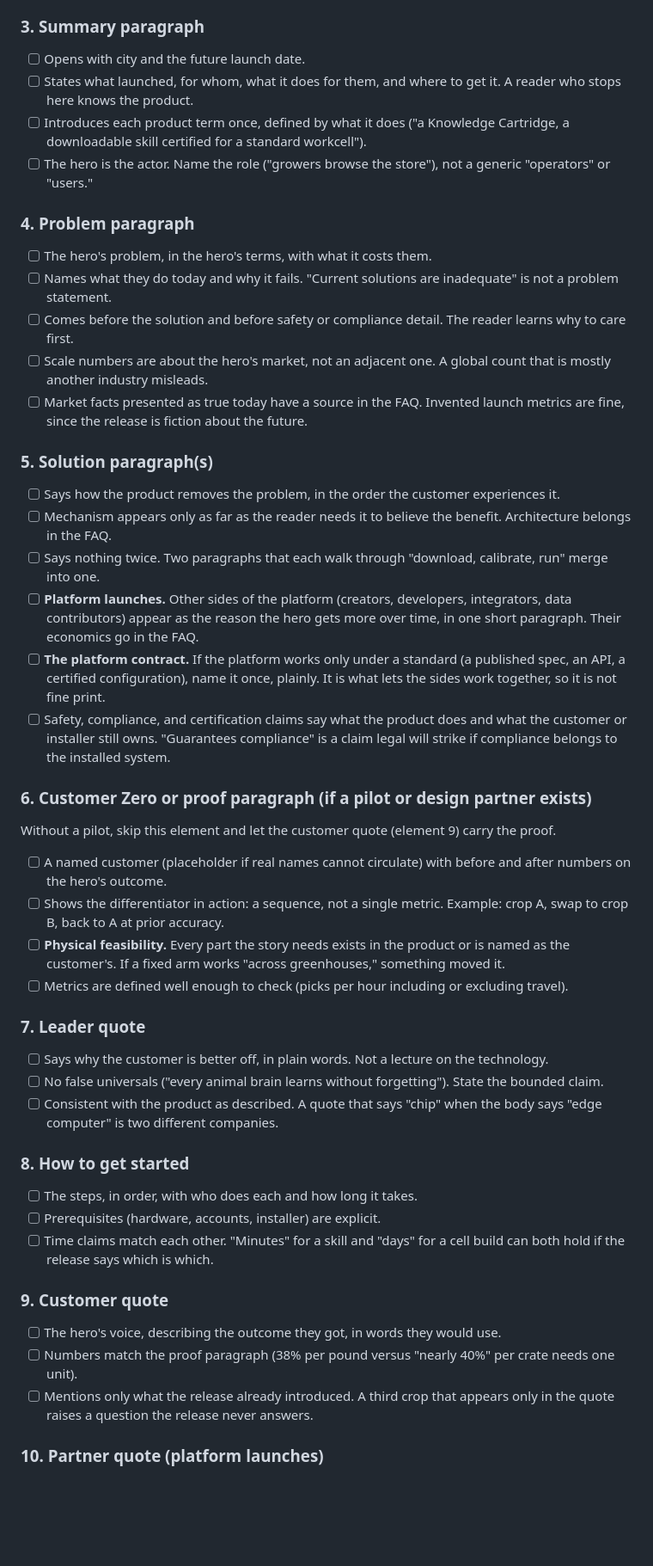
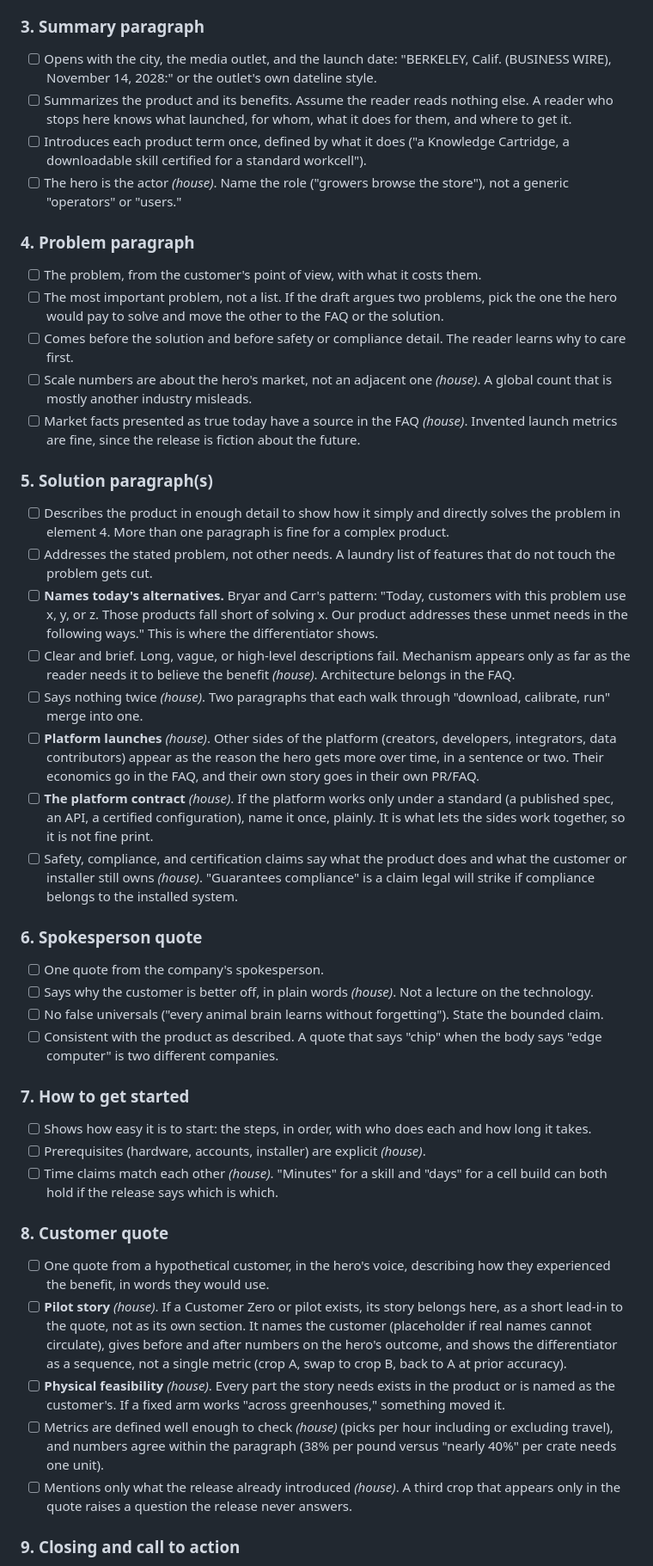
Before and after one commit to jovo/agent-council, a Markdown page: skills/prfaq/SKILL.md, the part around one of its changes. Shown at 86% size. Rendered like a GitHub page; blank space fills up the shorter version.

```diff
--- a/skills/prfaq/SKILL.md
+++ b/skills/prfaq/SKILL.md
@@ -42,54 +51,50 @@ Write the elements in this order. Each item names what the element must do, then
 
 ### 3. Summary paragraph
 
-- [ ] Opens with city and the future launch date.
-- [ ] States what launched, for whom, what it does for them, and where to get it. A reader who stops here knows the product.
+- [ ] Opens with the city, the media outlet, and the launch date: "BERKELEY, Calif. (BUSINESS WIRE), November 14, 2028:" or the outlet's own dateline style.
+- [ ] Summarizes the product and its benefits. Assume the reader reads nothing else. A reader who stops here knows what launched, for whom, what it does for them, and where to get it.
 - [ ] Introduces each product term once, defined by what it does ("a Knowledge Cartridge, a downloadable skill certified for a standard workcell").
-- [ ] The hero is the actor. Name the role ("growers browse the store"), not a generic "operators" or "users."
+- [ ] The hero is the actor *(house)*. Name the role ("growers browse the store"), not a generic "operators" or "users."
 
 ### 4. Problem paragraph
 
-- [ ] The hero's problem, in the hero's terms, with what it costs them.
-- [ ] Names what they do today and why it fails. "Current solutions are inadequate" is not a problem statement.
+- [ ] The problem, from the customer's point of view, with what it costs them.
+- [ ] The most important problem, not a list. If the draft argues two problems, pick the one the hero would pay to solve and move the other to the FAQ or the solution.
 - [ ] Comes before the solution and before safety or compliance detail. The reader learns why to care first.
-- [ ] Scale numbers are about the hero's market, not an adjacent one. A global count that is mostly another industry misleads.
-- [ ] Market facts presented as true today have a source in the FAQ. Invented launch metrics are fine, since the release is fiction about the future.
+- [ ] Scale numbers are about the hero's market, not an adjacent one *(house)*. A global count that is mostly another industry misleads.
+- [ ] Market facts presented as true today have a source in the FAQ *(house)*. Invented launch metrics are fine, since the release is fiction about the future.
 
 ### 5. Solution paragraph(s)
 
-- [ ] Says how the product removes the problem, in the order the customer experiences it.
-- [ ] Mechanism appears only as far as the reader needs it to believe the benefit. Architecture belongs in the FAQ.
-- [ ] Says nothing twice. Two paragraphs that each walk through "download, calibrate, run" merge into one.
-- [ ] **Platform launches.** Other sides of the platform (creators, developers, integrators, data contributors) appear as the reason the hero gets more over time, in one short paragraph. Their economics go in the FAQ.
-- [ ] **The platform contract.** If the platform works only under a standard (a published spec, an API, a certified configuration), name it once, plainly. It is what lets the sides work together, so it is not fine print.
-- [ ] Safety, compliance, and certification claims say what the product does and what the customer or installer still owns. "Guarantees compliance" is a claim legal will strike if compliance belongs to the installed system.
+- [ ] Describes the product in enough detail to show how it simply and directly solves the problem in element 4. More than one paragraph is fine for a complex product.
+- [ ] Addresses the stated problem, not other needs. A laundry list of features that do not touch the problem gets cut.
+- [ ] **Names today's alternatives.** Bryar and Carr's pattern: "Today, customers with this problem use x, y, or z. Those products fall short of solving x. Our product addresses these unmet needs in the following ways." This is where the differentiator shows.
+- [ ] Clear and brief. Long, vague, or high-level descriptions fail. Mechanism appears only as far as the reader needs it to believe the benefit *(house)*. Architecture belongs in the FAQ.
+- [ ] Says nothing twice *(house)*. Two paragraphs that each walk through "download, calibrate, run" merge into one.
+- [ ] **Platform launches** *(house)*. Other sides of the platform (creators, developers, integrators, data contributors) appear as the reason the hero gets more over time, in a sentence or two. Their economics go in the FAQ, and their own story goes in their own PR/FAQ.
+- [ ] **The platform contract** *(house)*. If the platform works only under a standard (a published spec, an API, a certified configuration), name it once, plainly. It is what lets the sides work together, so it is not fine print.
+- [ ] Safety, compliance, and certification claims say what the product does and what the customer or installer still owns *(house)*. "Guarantees compliance" is a claim legal will strike if compliance belongs to the installed system.
 
-### 6. Customer Zero or proof paragraph (if a pilot or design partner exists)
+### 6. Spokesperson quote
 
-Without a pilot, skip this element and let the customer quote (element 9) carry the proof.
-
-- [ ] A named customer (placeholder if real names cannot circulate) with before and after numbers on the hero's outcome.
-- [ ] Shows the differentiator in action: a sequence, not a single metric. Example: crop A, swap to crop B, back to A at prior accuracy.
-- [ ] **Physical feasibility.** Every part the story needs exists in the product or is named as the customer's. If a fixed arm works "across greenhouses," something moved it.
-- [ ] Metrics are defined well enough to check (picks per hour including or excluding travel).
-
-### 7. Leader quote
-
-- [ ] Says why the customer is better off, in plain words. Not a lecture on the technology.
+- [ ] One quote from the company's spokesperson.
+- [ ] Says why the customer is better off, in plain words *(house)*. Not a lecture on the technology.
 - [ ] No false universals ("every animal brain learns without forgetting"). State the bounded claim.
 - [ ] Consistent with the product as described. A quote that says "chip" when the body says "edge computer" is two different companies.
 
-### 8. How to get started
+### 7. How to get started
 
-- [ ] The steps, in order, with who does each and how long it takes.
-- [ ] Prerequisites (hardware, accounts, installer) are explicit.
-- [ ] Time claims match each other. "Minutes" for a skill and "days" for a cell build can both hold if the release says which is which.
+- [ ] Shows how easy it is to start: the steps, in order, with who does each and how long it takes.
+- [ ] Prerequisites (hardware, accounts, installer) are explicit *(house)*.
+- [ ] Time claims match each other *(house)*. "Minutes" for a skill and "days" for a cell build can both hold if the release says which is which.
 
-### 9. Customer quote
+### 8. Customer quote
 
-- [ ] The hero's voice, describing the outcome they got, in words they would use.
-- [ ] Numbers match the proof paragraph (38% per pound versus "nearly 40%" per crate needs one unit).
-- [ ] Mentions only what the release already introduced. A third crop that appears only in the quote raises a question the release never answers.
+- [ ] One quote from a hypothetical customer, in the hero's voice, describing how they experienced the benefit, in words they would use.
+- [ ] **Pilot story** *(house)*. If a Customer Zero or pilot exists, its story belongs here, as a short lead-in to the quote, not as its own section. It names the customer (placeholder if real names cannot circulate), gives before and after numbers on the hero's outcome, and shows the differentiator as a sequence, not a single metric (crop A, swap to crop B, back to A at prior accuracy).
+- [ ] **Physical feasibility** *(house)*. Every part the story needs exists in the product or is named as the customer's. If a fixed arm works "across greenhouses," something moved it.
+- [ ] Metrics are defined well enough to check *(house)* (picks per hour including or excluding travel), and numbers agree within the paragraph (38% per pound versus "nearly 40%" per crate needs one unit).
+- [ ] Mentions only what the release already introduced *(house)*. A third crop that appears only in the quote raises a question the release never answers.
 
-### 10. Partner quote (platform launches)
+### 9. Closing and call to action
 
```
Also changed, not shown: other parts of skills/prfaq/SKILL.md (+61 -47 lines).
